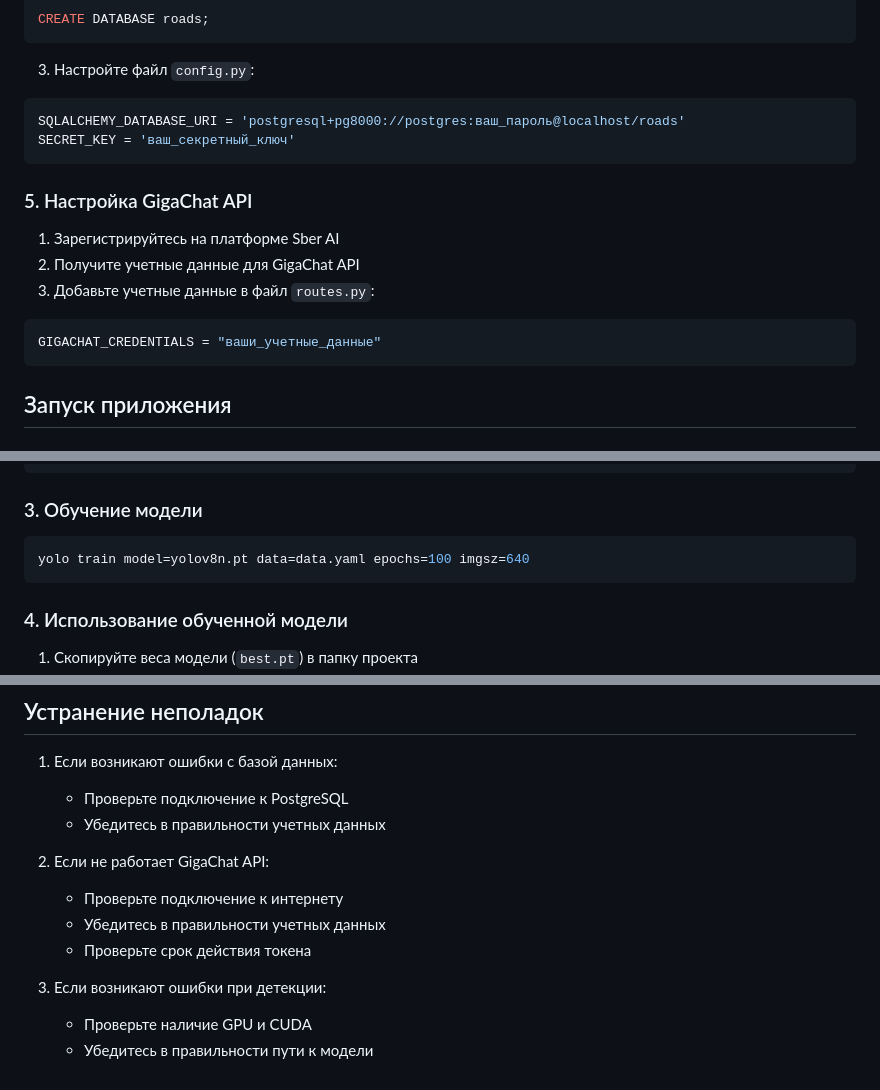
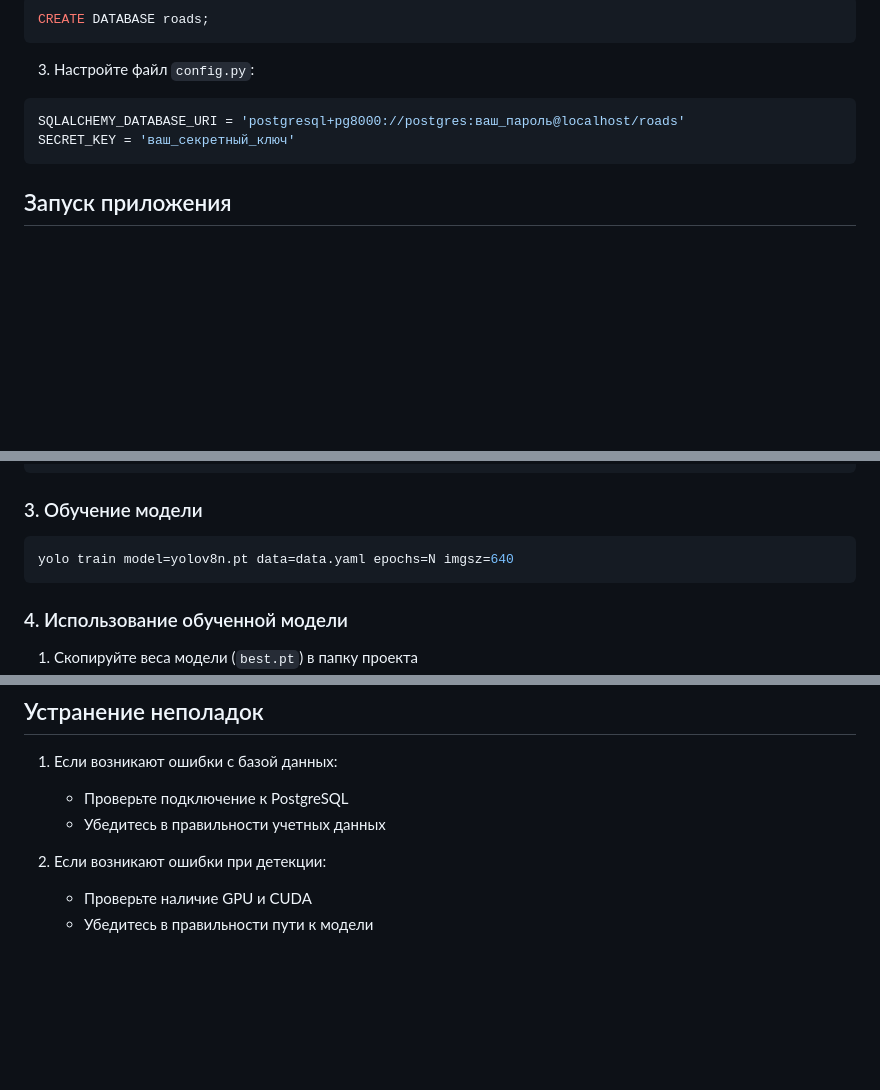
Before and after one commit to vakulenk0/identification-of-road-defects, a Markdown page: README.md, 3 parts joined by grey strips. Rendered like a GitHub page; blank space fills up the shorter version.

````diff
--- a/README.md
+++ b/README.md
@@ -52,14 +51,6 @@ CREATE DATABASE roads;
 ```python
 SQLALCHEMY_DATABASE_URI = 'postgresql+pg8000://postgres:ваш_пароль@localhost/roads'
 SECRET_KEY = 'ваш_секретный_ключ'
-```
-
-### 5. Настройка GigaChat API
-1. Зарегистрируйтесь на платформе Sber AI
-2. Получите учетные данные для GigaChat API
-3. Добавьте учетные данные в файл `routes.py`:
-```python
-GIGACHAT_CREDENTIALS = "ваши_учетные_данные"
 ```
 
 ## Запуск приложения
@@ -106,7 +97,7 @@ names: ['D00', 'D01', 'D10', 'D11', 'D20', 'D40', 'D43', 'D44', 'D50', 'Repair a
 
 ### 3. Обучение модели
 ```bash
-yolo train model=yolov8n.pt data=data.yaml epochs=100 imgsz=640
+yolo train model=yolov8n.pt data=data.yaml epochs=N imgsz=640
 ```
 
 ### 4. Использование обученной модели
@@ -143,11 +134,6 @@ project/
    - Проверьте подключение к PostgreSQL
    - Убедитесь в правильности учетных данных
 
-2. Если не работает GigaChat API:
-   - Проверьте подключение к интернету
-   - Убедитесь в правильности учетных данных
-   - Проверьте срок действия токена
-
-3. Если возникают ошибки при детекции:
+2. Если возникают ошибки при детекции:
    - Проверьте наличие GPU и CUDA
    - Убедитесь в правильности пути к модели
````
Also changed, not shown: other parts of README.md (+0 -1 lines).
